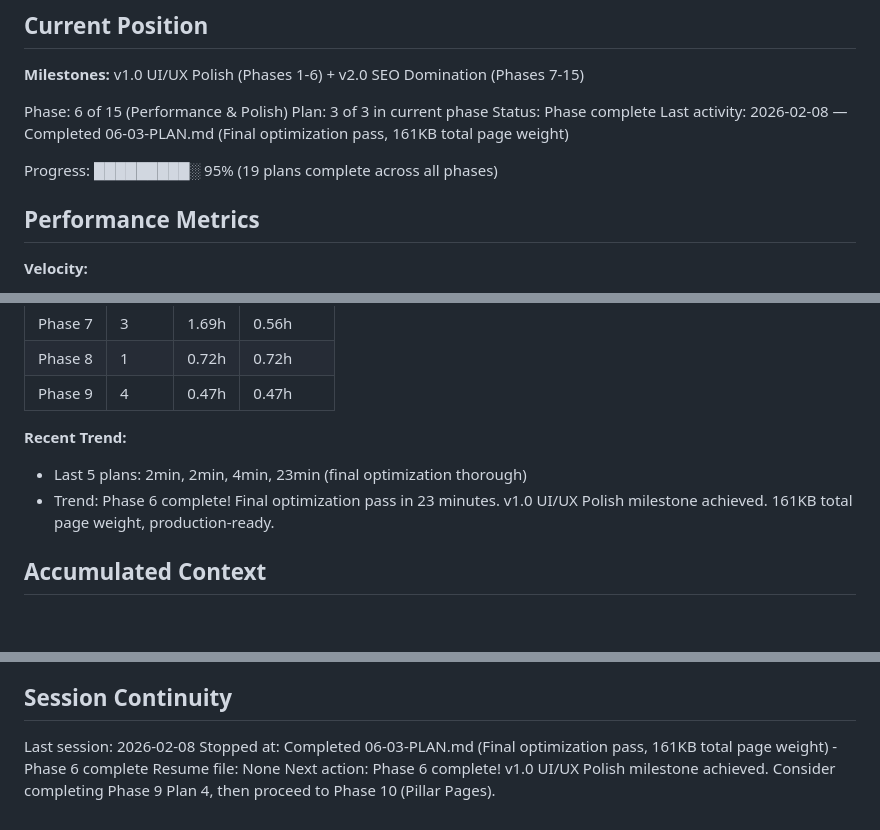
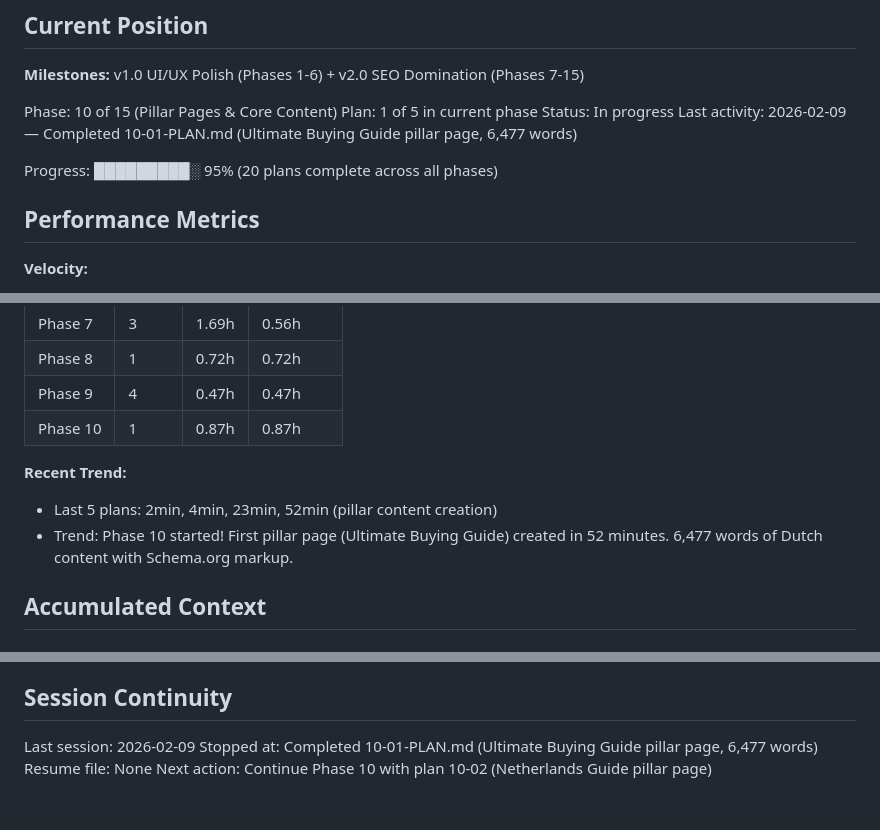
Before and after one commit to Roseyco-management/jetselect, a Markdown page: .planning/STATE.md, 3 parts joined by grey strips. Rendered like a GitHub page.

Commit message:
docs(10-01): complete Ultimate Buying Guide pillar plan
Tasks completed: 3/3
- Create complete 6,477-word buying guide in Dutch
- Add Schema.org markup (BreadcrumbList + FAQPage)
- Human verification checkpoint passed

SUMMARY: .planning/phases/10-pillar-pages-core-content/10-01-SUMMARY.md

```diff
--- a/.planning/STATE.md
+++ b/.planning/STATE.md
@@ -11,12 +11,12 @@ See: .planning/PROJECT.md (updated 2026-01-27)
 
 **Milestones:** v1.0 UI/UX Polish (Phases 1-6) + v2.0 SEO Domination (Phases 7-15)
 
-Phase: 6 of 15 (Performance & Polish)
-Plan: 3 of 3 in current phase
-Status: Phase complete
-Last activity: 2026-02-08 — Completed 06-03-PLAN.md (Final optimization pass, 161KB total page weight)
+Phase: 10 of 15 (Pillar Pages & Core Content)
+Plan: 1 of 5 in current phase
+Status: In progress
+Last activity: 2026-02-09 — Completed 10-01-PLAN.md (Ultimate Buying Guide pillar page, 6,477 words)
 
-Progress: █████████░ 95% (19 plans complete across all phases)
+Progress: █████████░ 95% (20 plans complete across all phases)
 
 ## Performance Metrics
 
@@ -38,10 +38,11 @@ Progress: █████████░ 95% (19 plans complete across all phase
 | Phase 7 | 3 | 1.69h | 0.56h |
 | Phase 8 | 1 | 0.72h | 0.72h |
 | Phase 9 | 4 | 0.47h | 0.47h |
+| Phase 10 | 1 | 0.87h | 0.87h |
 
 **Recent Trend:**
-- Last 5 plans: 2min, 2min, 4min, 23min (final optimization thorough)
-- Trend: Phase 6 complete! Final optimization pass in 23 minutes. v1.0 UI/UX Polish milestone achieved. 161KB total page weight, production-ready.
+- Last 5 plans: 2min, 4min, 23min, 52min (pillar content creation)
+- Trend: Phase 10 started! First pillar page (Ultimate Buying Guide) created in 52 minutes. 6,477 words of Dutch content with Schema.org markup.
 
 ## Accumulated Context
 
@@ -176,7 +177,7 @@ None yet.
 
 ## Session Continuity
 
-Last session: 2026-02-08
-Stopped at: Completed 06-03-PLAN.md (Final optimization pass, 161KB total page weight) - Phase 6 complete
+Last session: 2026-02-09
+Stopped at: Completed 10-01-PLAN.md (Ultimate Buying Guide pillar page, 6,477 words)
 Resume file: None
-Next action: Phase 6 complete! v1.0 UI/UX Polish milestone achieved. Consider completing Phase 9 Plan 4, then proceed to Phase 10 (Pillar Pages).
+Next action: Continue Phase 10 with plan 10-02 (Netherlands Guide pillar page)
```
Also changed, not shown: .planning/ROADMAP.md (+6 -5 lines), 1 other file.
